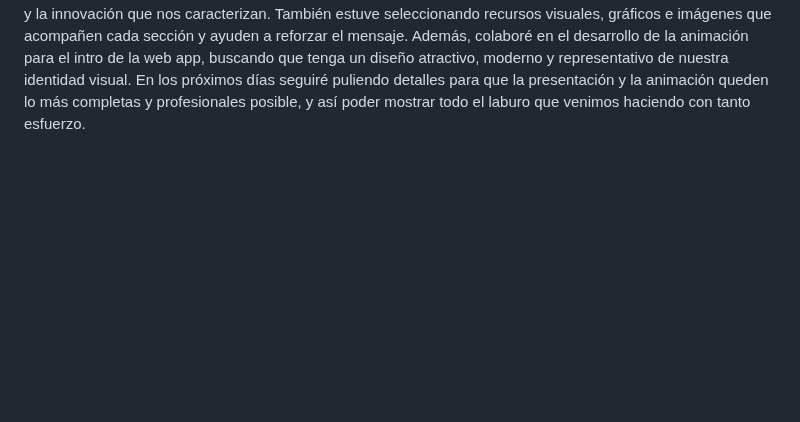
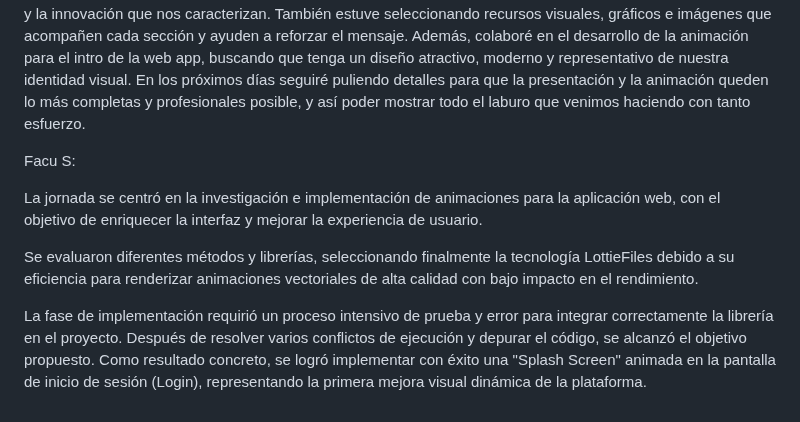
Before and after one commit to impatrq/SICAP, a Markdown page: documentacion/Carpeta de Campo/Julio.md, the part around the change. GitHub-like rendering; blank space fills up the shorter version.

Commit message:
Lunes 7/7

```diff
--- a/documentacion/Carpeta de Campo/Julio.md
+++ b/documentacion/Carpeta de Campo/Julio.md
@@ -67,3 +67,11 @@ Tras consultar con el profe Medina que era lo que tenía que considerar antes de
 Facu Ledesma:
 
 Me dediqué a trabajar en el armado de la presentación oficial del proyecto SICAP. Fue una jornada bastante productiva en la que pude ordenar las ideas, definir los ejes principales y pensar en cómo transmitir de la mejor manera todo lo que venimos construyendo con este proyecto. La presentación busca ser clara, visual y didáctica, para que cualquier persona que la vea pueda entender de qué se trata SICAP, cuáles son nuestros objetivos, los avances que logramos hasta el momento y hacia dónde queremos seguir creciendo. Me concentré en organizar los contenidos en secciones que tengan coherencia entre sí, incluyendo tanto la parte técnica como la parte humana del proyecto, ya que para nosotros es fundamental mostrar el trabajo en equipo, el compromiso y la innovación que nos caracterizan. También estuve seleccionando recursos visuales, gráficos e imágenes que acompañen cada sección y ayuden a reforzar el mensaje. Además, colaboré en el desarrollo de la animación para el intro de la web app, buscando que tenga un diseño atractivo, moderno y representativo de nuestra identidad visual. En los próximos días seguiré puliendo detalles para que la presentación y la animación queden lo más completas y profesionales posible, y así poder mostrar todo el laburo que venimos haciendo con tanto esfuerzo.
+
+Facu S:
+
+La jornada se centró en la investigación e implementación de animaciones para la aplicación web, con el objetivo de enriquecer la interfaz y mejorar la experiencia de usuario.
+
+Se evaluaron diferentes métodos y librerías, seleccionando finalmente la tecnología LottieFiles debido a su eficiencia para renderizar animaciones vectoriales de alta calidad con bajo impacto en el rendimiento.
+
+La fase de implementación requirió un proceso intensivo de prueba y error para integrar correctamente la librería en el proyecto. Después de resolver varios conflictos de ejecución y depurar el código, se alcanzó el objetivo propuesto. Como resultado concreto, se logró implementar con éxito una "Splash Screen" animada en la pantalla de inicio de sesión (Login), representando la primera mejora visual dinámica de la plataforma.
```
